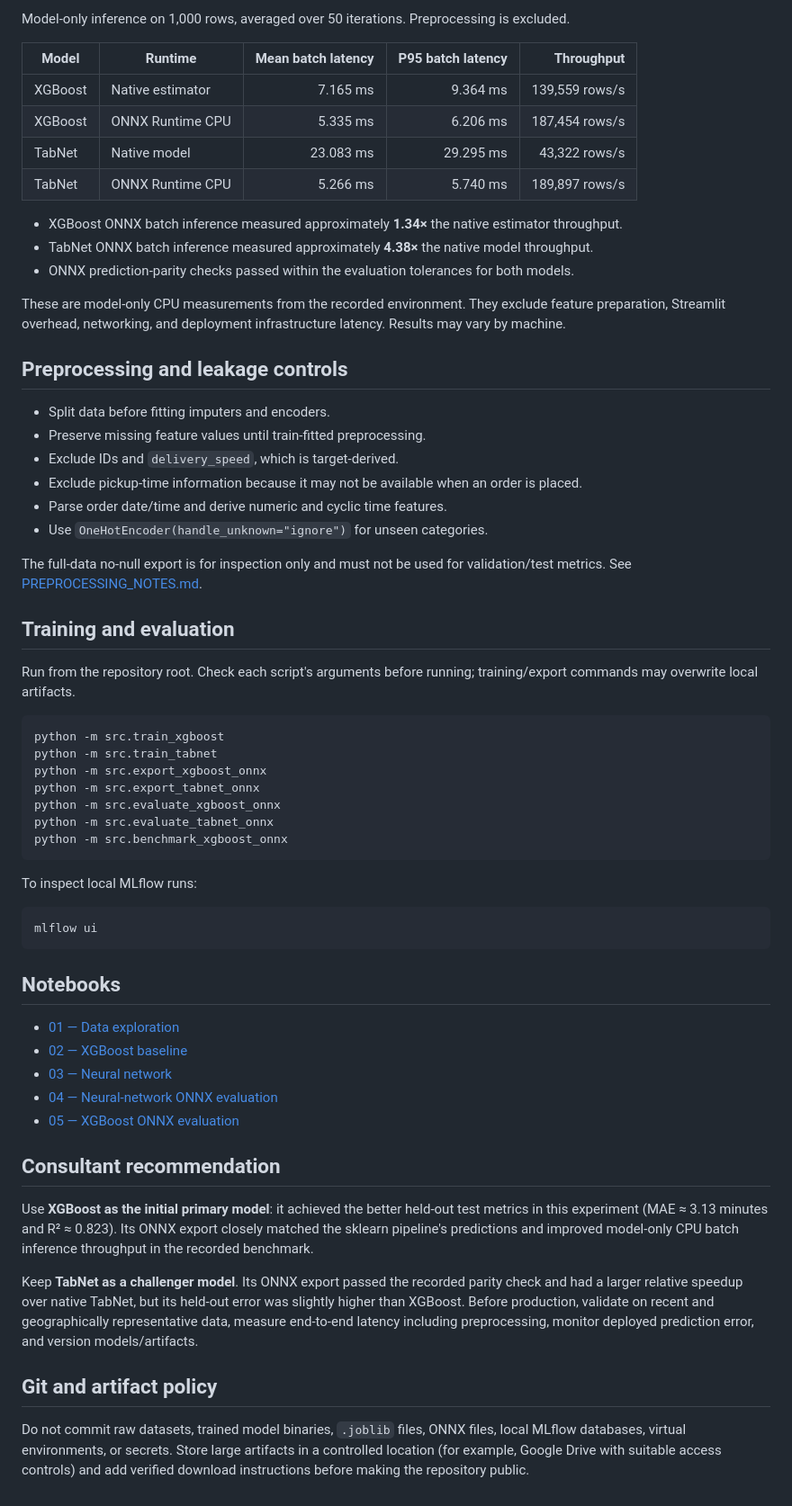
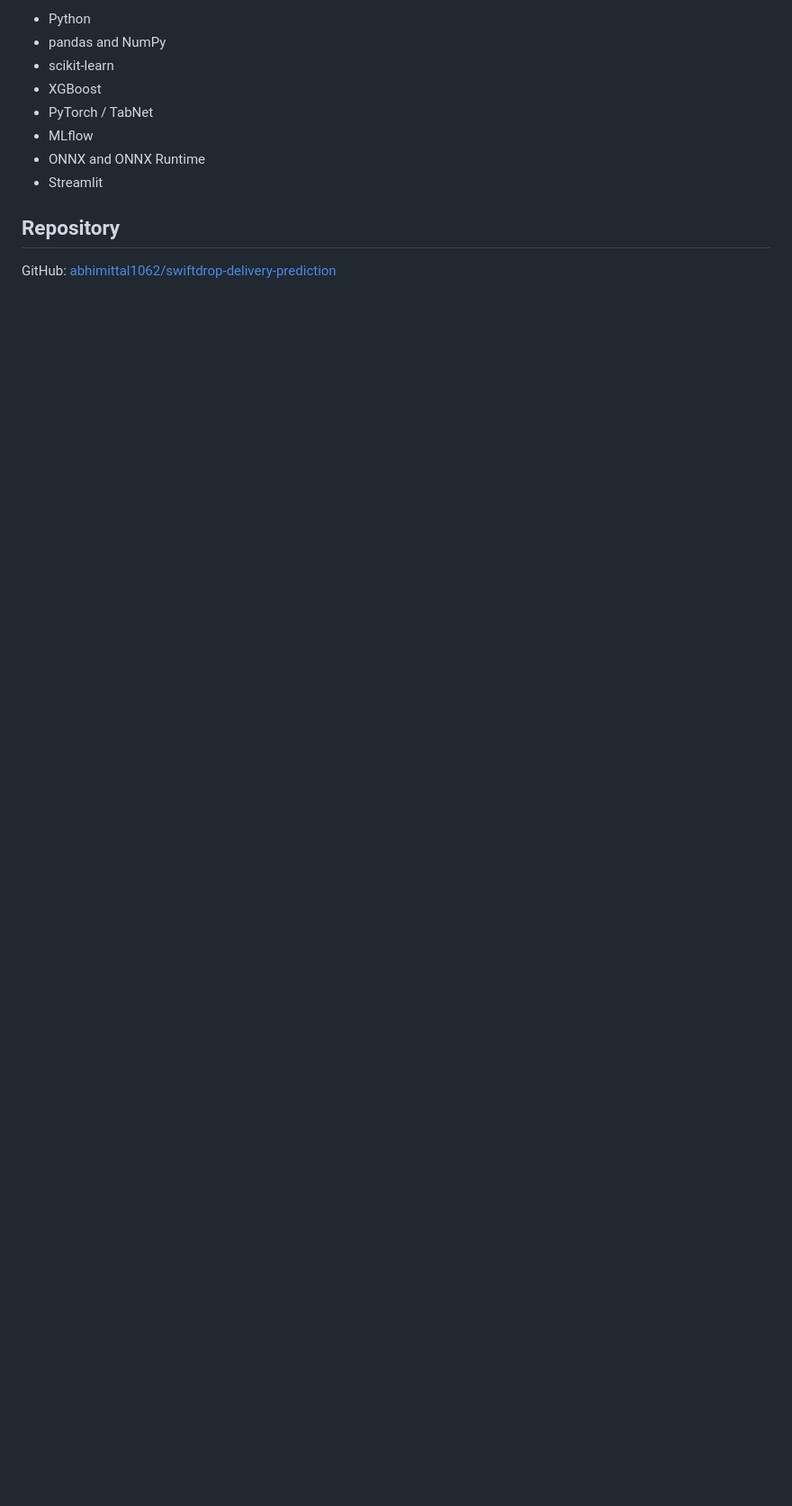
Before and after one commit to abhimittal1062/swiftdrop-delivery-prediction, a Markdown page: README.md, the part around one of its changes. Shown at 90% size. GitHub-like rendering; blank space fills up the shorter version.

````diff
--- a/README.md
+++ b/README.md
@@ -67,64 +139,13 @@ XGBoost is the current accuracy leader on this held-out split.
 
-Model-only inference on 1,000 rows, averaged over 50 iterations. Preprocessing is excluded.
+- Python
+- pandas and NumPy
+- scikit-learn
+- XGBoost
+- PyTorch / TabNet
+- MLflow
+- ONNX and ONNX Runtime
+- Streamlit
 
-| Model | Runtime | Mean batch latency | P95 batch latency | Throughput |
-|---|---|---:|---:|---:|
-| XGBoost | Native estimator | 7.165 ms | 9.364 ms | 139,559 rows/s |
-| XGBoost | ONNX Runtime CPU | 5.335 ms | 6.206 ms | 187,454 rows/s |
-| TabNet | Native model | 23.083 ms | 29.295 ms | 43,322 rows/s |
-| TabNet | ONNX Runtime CPU | 5.266 ms | 5.740 ms | 189,897 rows/s |
+## Repository
 
-- XGBoost ONNX batch inference measured approximately **1.34×** the native estimator throughput.
-- TabNet ONNX batch inference measured approximately **4.38×** the native model throughput.
-- ONNX prediction-parity checks passed within the evaluation tolerances for both models.
-
-These are model-only CPU measurements from the recorded environment. They exclude feature preparation, Streamlit overhead, networking, and deployment infrastructure latency. Results may vary by machine.
-
-## Preprocessing and leakage controls
-
-- Split data before fitting imputers and encoders.
-- Preserve missing feature values until train-fitted preprocessing.
-- Exclude IDs and `delivery_speed`, which is target-derived.
-- Exclude pickup-time information because it may not be available when an order is placed.
-- Parse order date/time and derive numeric and cyclic time features.
-- Use `OneHotEncoder(handle_unknown="ignore")` for unseen categories.
-
-The full-data no-null export is for inspection only and must not be used for validation/test metrics. See [PREPROCESSING_NOTES.md](PREPROCESSING_NOTES.md).
-
-## Training and evaluation
-
-Run from the repository root. Check each script's arguments before running; training/export commands may overwrite local artifacts.
-
-```powershell
-python -m src.train_xgboost
-python -m src.train_tabnet
-python -m src.export_xgboost_onnx
-python -m src.export_tabnet_onnx
-python -m src.evaluate_xgboost_onnx
-python -m src.evaluate_tabnet_onnx
-python -m src.benchmark_xgboost_onnx
-```
-
-To inspect local MLflow runs:
-
-```powershell
-mlflow ui
-```
-
-## Notebooks
-
-- [01 — Data exploration](notebooks/01_data_exploration.ipynb)
-- [02 — XGBoost baseline](notebooks/02_xgboost_baseline.ipynb)
-- [03 — Neural network](notebooks/03_neural_network.ipynb)
-- [04 — Neural-network ONNX evaluation](notebooks/04_neural_network_onnx_evaluation.ipynb)
-- [05 — XGBoost ONNX evaluation](notebooks/05_xgboost_onnx_evaluation.ipynb)
-
-## Consultant recommendation
-
-Use **XGBoost as the initial primary model**: it achieved the better held-out test metrics in this experiment (MAE ≈ 3.13 minutes and R² ≈ 0.823). Its ONNX export closely matched the sklearn pipeline's predictions and improved model-only CPU batch inference throughput in the recorded benchmark.
-
-Keep **TabNet as a challenger model**. Its ONNX export passed the recorded parity check and had a larger relative speedup over native TabNet, but its held-out error was slightly higher than XGBoost. Before production, validate on recent and geographically representative data, measure end-to-end latency including preprocessing, monitor deployed prediction error, and version models/artifacts.
-
-## Git and artifact policy
-
-Do not commit raw datasets, trained model binaries, `.joblib` files, ONNX files, local MLflow databases, virtual environments, or secrets. Store large artifacts in a controlled location (for example, Google Drive with suitable access controls) and add verified download instructions before making the repository public.
+GitHub: [abhimittal1062/swiftdrop-delivery-prediction](https://github.com/abhimittal1062/swiftdrop-delivery-prediction)
````
Also changed, not shown: other parts of README.md (+107 -35 lines).
